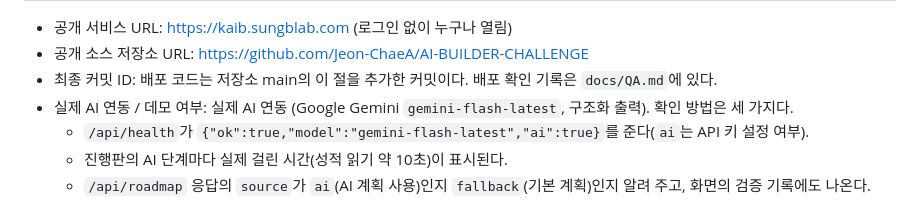
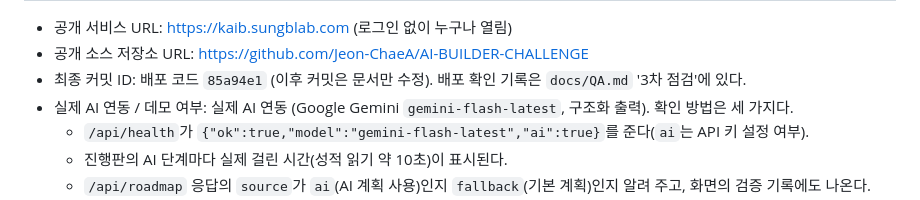
Before and after one commit to Jeon-ChaeA/AI-BUILDER-CHALLENGE, a Markdown page: PRD.md, the part around the change. GitHub-like rendering.

```diff
--- a/PRD.md
+++ b/PRD.md
@@ -201,7 +201,7 @@
 
 - 공개 서비스 URL: https://kaib.sungblab.com (로그인 없이 누구나 열림)
 - 공개 소스 저장소 URL: https://github.com/Jeon-ChaeA/AI-BUILDER-CHALLENGE
-- 최종 커밋 ID: 배포 코드는 저장소 main의 이 절을 추가한 커밋이다. 배포 확인 기록은 `docs/QA.md`에 있다.
+- 최종 커밋 ID: 배포 코드 `85a94e1` (이후 커밋은 문서만 수정). 배포 확인 기록은 `docs/QA.md` '3차 점검'에 있다.
 - 실제 AI 연동 / 데모 여부: 실제 AI 연동 (Google Gemini `gemini-flash-latest`, 구조화 출력). 확인 방법은 세 가지다.
   - `/api/health`가 `{"ok":true,"model":"gemini-flash-latest","ai":true}`를 준다(`ai`는 API 키 설정 여부).
   - 진행판의 AI 단계마다 실제 걸린 시간(성적 읽기 약 10초)이 표시된다.
```
Also changed, not shown: docs/QA.md (+18 -0 lines).
